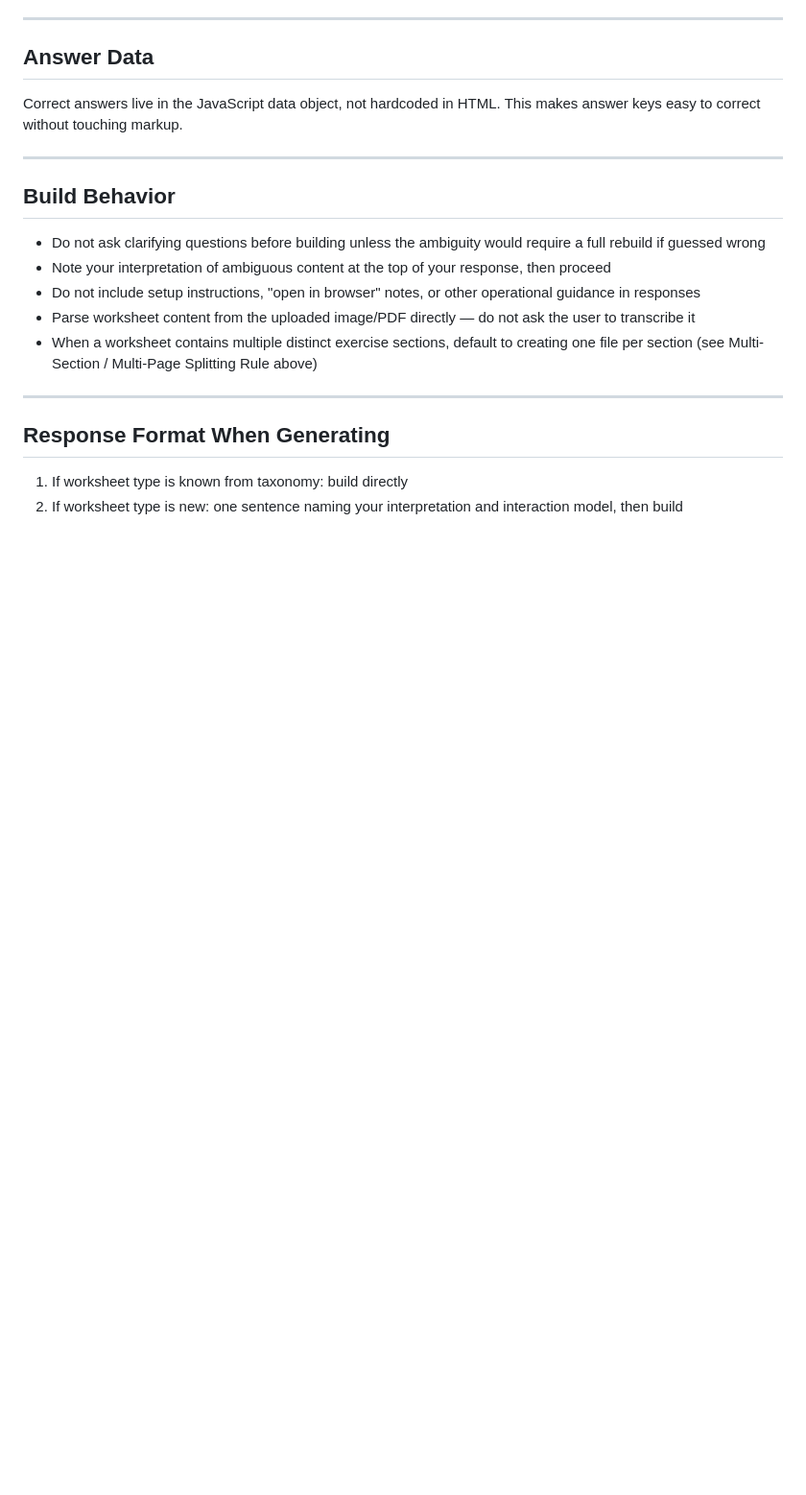
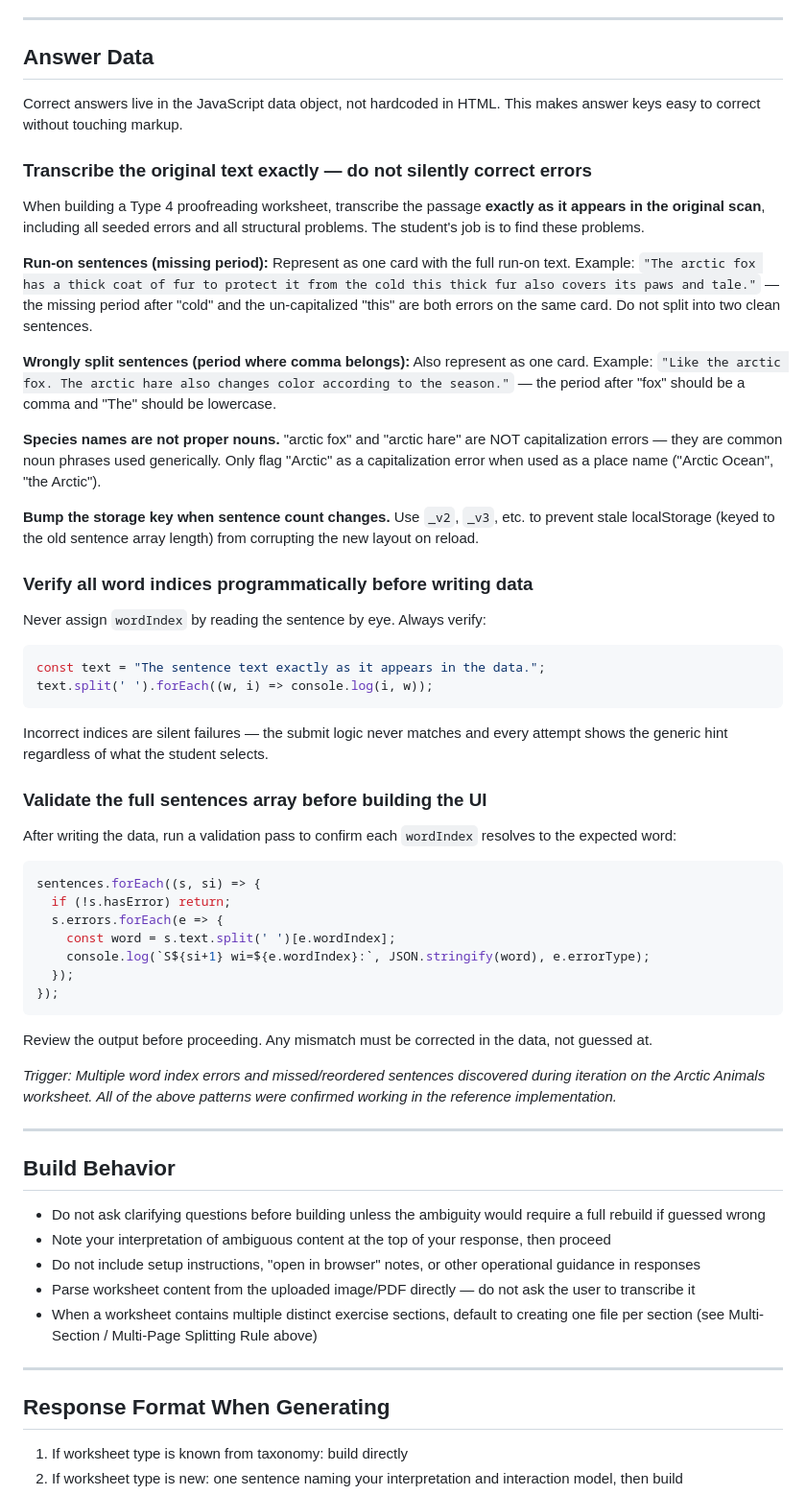
Before and after one commit to lisaguthrie/hemi-homework, a Markdown page: framework/BUILD_CONSTRAINTS.md, the part around the change. Shown at 96% size. Drawn GitHub-style; blank space fills up the shorter version.

Commit message:
Update framework/BUILD_CONSTRAINTS.md: Build Constraints for Proofreading Worksheets

````diff
--- a/framework/BUILD_CONSTRAINTS.md
+++ b/framework/BUILD_CONSTRAINTS.md
@@ -61,6 +61,47 @@ Where `{section}` is a lowercase letter (a, b, c) or a short descriptor (e.g. `-
 
 Correct answers live in the JavaScript data object, not hardcoded in HTML. This makes answer keys easy to correct without touching markup.
 
+### Transcribe the original text exactly — do not silently correct errors
+
+When building a Type 4 proofreading worksheet, transcribe the passage **exactly as it appears in the original scan**, including all seeded errors and all structural problems. The student's job is to find these problems.
+
+**Run-on sentences (missing period):** Represent as one card with the full run-on text. Example: `"The arctic fox has a thick coat of fur to protect it from the cold this thick fur also covers its paws and tale."` — the missing period after "cold" and the un-capitalized "this" are both errors on the same card. Do not split into two clean sentences.
+
+**Wrongly split sentences (period where comma belongs):** Also represent as one card. Example: `"Like the arctic fox. The arctic hare also changes color according to the season."` — the period after "fox" should be a comma and "The" should be lowercase.
+
+**Species names are not proper nouns.** "arctic fox" and "arctic hare" are NOT capitalization errors — they are common noun phrases used generically. Only flag "Arctic" as a capitalization error when used as a place name ("Arctic Ocean", "the Arctic").
+
+**Bump the storage key when sentence count changes.** Use `_v2`, `_v3`, etc. to prevent stale localStorage (keyed to the old sentence array length) from corrupting the new layout on reload.
+
+### Verify all word indices programmatically before writing data
+
+Never assign `wordIndex` by reading the sentence by eye. Always verify:
+
+```javascript
+const text = "The sentence text exactly as it appears in the data.";
+text.split(' ').forEach((w, i) => console.log(i, w));
+```
+
+Incorrect indices are silent failures — the submit logic never matches and every attempt shows the generic hint regardless of what the student selects.
+
+### Validate the full sentences array before building the UI
+
+After writing the data, run a validation pass to confirm each `wordIndex` resolves to the expected word:
+
+```javascript
+sentences.forEach((s, si) => {
+  if (!s.hasError) return;
+  s.errors.forEach(e => {
+    const word = s.text.split(' ')[e.wordIndex];
+    console.log(`S${si+1} wi=${e.wordIndex}:`, JSON.stringify(word), e.errorType);
+  });
+});
+```
+
+Review the output before proceeding. Any mismatch must be corrected in the data, not guessed at.
+
+*Trigger: Multiple word index errors and missed/reordered sentences discovered during iteration on the Arctic Animals worksheet. All of the above patterns were confirmed working in the reference implementation.*
+
 ---
 
 ## Build Behavior
````
